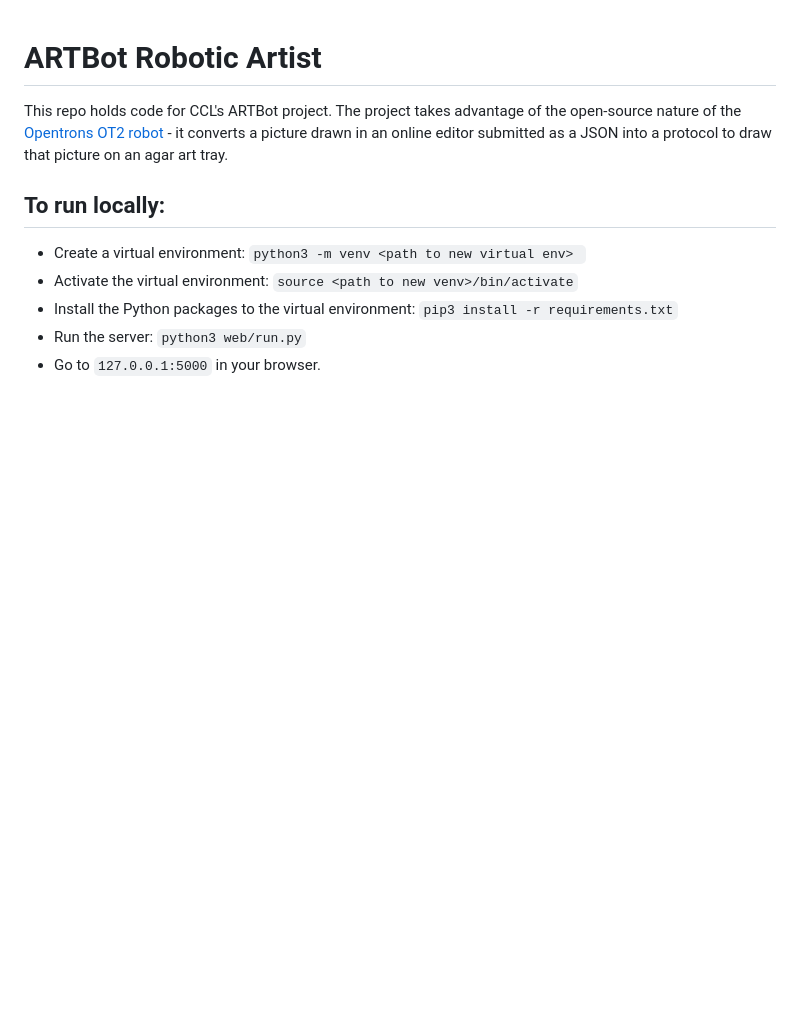
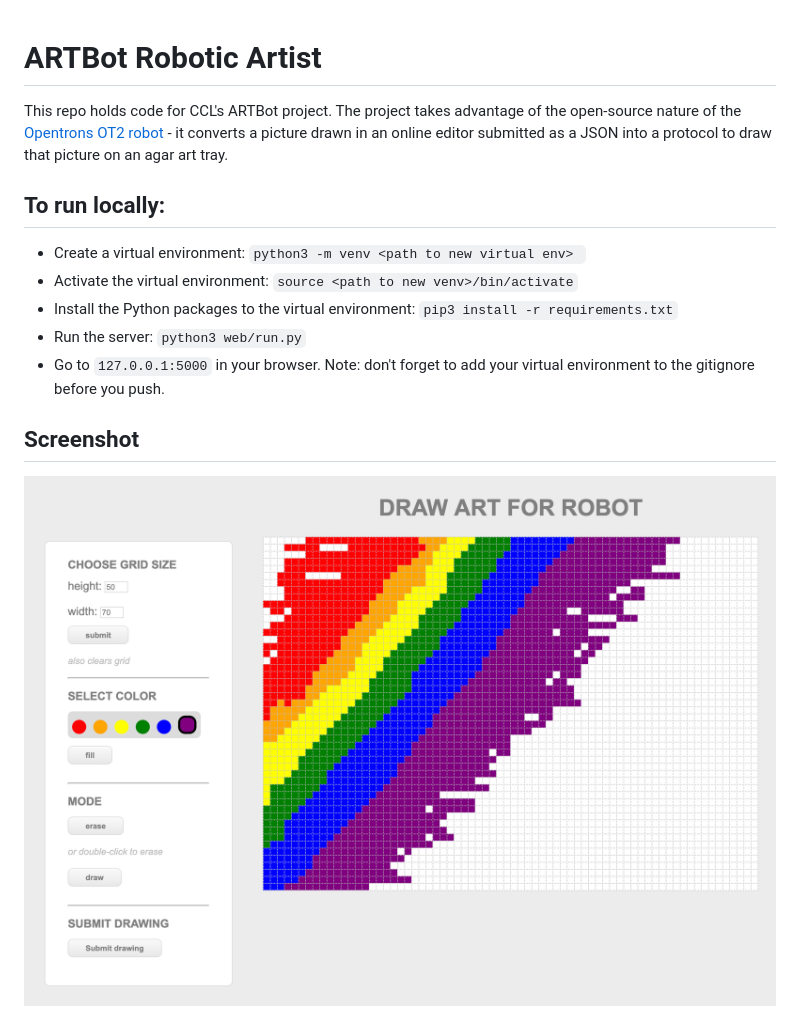
Before and after one commit to cclrobotics/ARTBot, a Markdown page: README.md, the part around the change. GitHub-like rendering; pictures changed too: ARTBotScreenShot.png (added); blank space fills up the shorter version.

Commit message:
updated readme and added screenshot

````diff
--- a/README.md
+++ b/README.md
@@ -9,3 +9,7 @@ as a JSON into a protocol to draw that picture on an agar art tray.
 - Install the Python packages to the virtual environment: ```pip3 install -r requirements.txt```
 - Run the server: ```python3 web/run.py```
 - Go to ```127.0.0.1:5000``` in your browser.
+Note: don't forget to add your virtual environment to the gitignore before you push.
+
+## Screenshot
+![ARTBot Screenshot](/ARTBotScreenShot.png?raw=true "ARTBot Screenshot")
````
